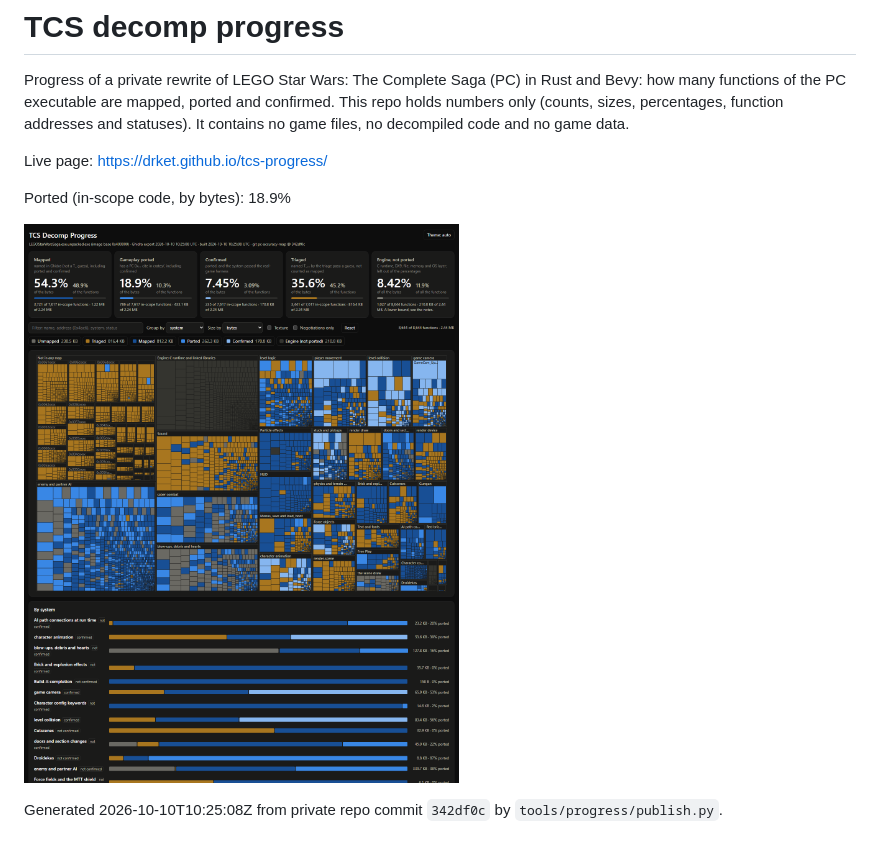
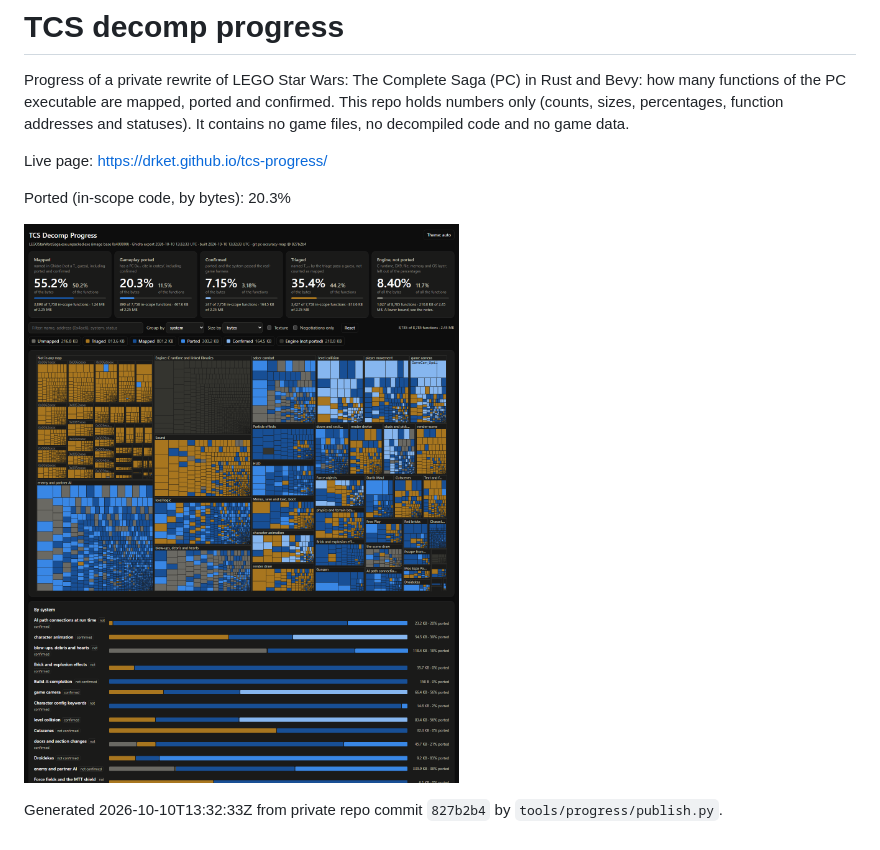
Before and after one commit to DrKet/tcs-progress, a Markdown page: README.md, the part around the change. Drawn GitHub-style; pictures changed too: progress.png.

Commit message:
progress: 827b2b4 20.3%

```diff
--- a/README.md
+++ b/README.md
@@ -4,8 +4,8 @@ Progress of a private rewrite of LEGO Star Wars: The Complete Saga (PC) in Rust
 
 Live page: https://drket.github.io/tcs-progress/
 
-Ported (in-scope code, by bytes): 18.9%
+Ported (in-scope code, by bytes): 20.3%
 
 ![progress](progress.png)
 
-Generated 2026-10-10T10:25:08Z from private repo commit `342df0c` by `tools/progress/publish.py`.
+Generated 2026-10-10T13:32:33Z from private repo commit `827b2b4` by `tools/progress/publish.py`.
```
Also changed, not shown: 4 other files.
